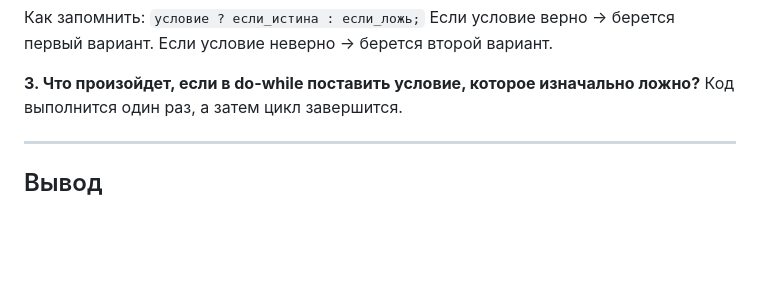
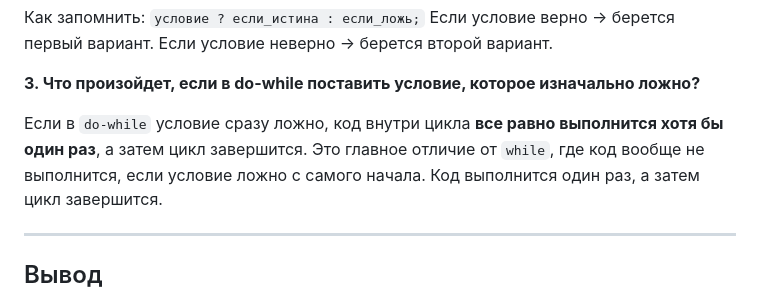
Before and after one commit to iurii1801/PHP, a Markdown page: lab2_Bogdanov_Iurii_I2302/README.md, the part around the change. Rendered like a GitHub page; blank space fills up the shorter version.

```diff
--- a/lab2_Bogdanov_Iurii_I2302/README.md
+++ b/lab2_Bogdanov_Iurii_I2302/README.md
@@ -153,6 +153,8 @@ echo $advice;
 Если условие неверно → берется второй вариант.
 
 **3. Что произойдет, если в do-while поставить условие, которое изначально ложно?**
+
+Если в `do-while` условие сразу ложно, код внутри цикла **все равно выполнится хотя бы один раз**, а затем цикл завершится. Это главное отличие от `while`, где код вообще не выполнится, если условие ложно с самого начала.
 Код выполнится один раз, а затем цикл завершится.
 
 ---
```
